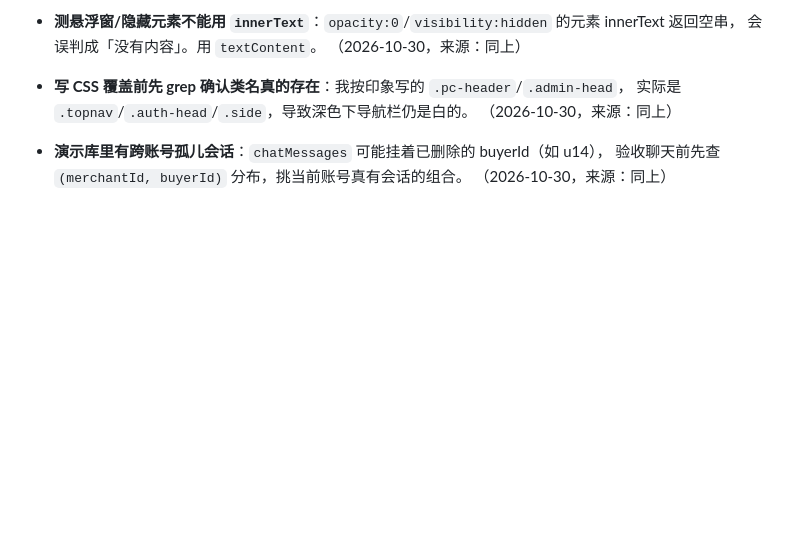
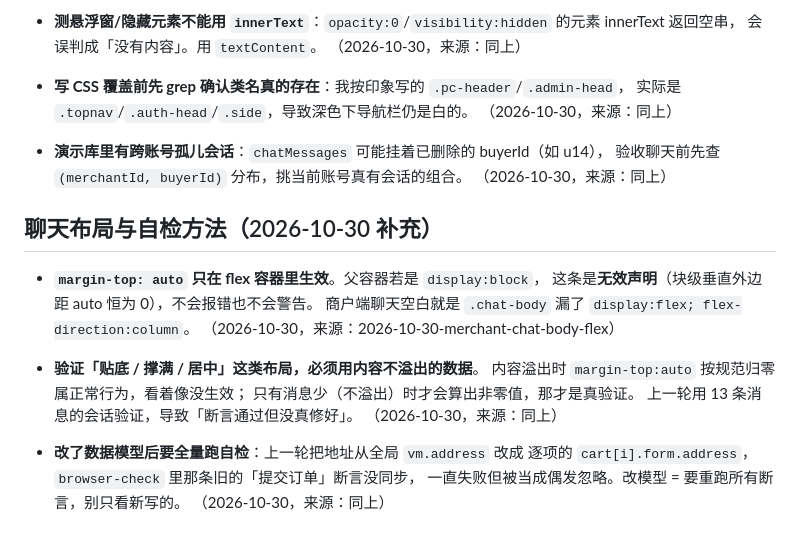
Before and after one commit to TheSixPasserby/zhanqi-ai-platform, a Markdown page: docs/agent-memory.md, the part around the change. Rendered like a GitHub page; blank space fills up the shorter version.

Commit message:
同步文档：商户端聊天空白根因与自检方法
- 新增工作日志 2026-10-30-merchant-chat-body-flex.md
- agent-memory 补 3 条：margin-top:auto 需 flex 父容器、贴底类布局必须用不溢出的数据验证、
  改数据模型后要全量重跑自检

仅文档。

```diff
--- a/docs/agent-memory.md
+++ b/docs/agent-memory.md
@@ -407,3 +407,21 @@
 - **演示库里有跨账号孤儿会话**：`chatMessages` 可能挂着已删除的 buyerId（如 u14），
   验收聊天前先查 `(merchantId, buyerId)` 分布，挑当前账号真有会话的组合。
   （2026-10-30，来源：同上）
+
+## 聊天布局与自检方法（2026-10-30 补充）
+
+- **`margin-top: auto` 只在 flex 容器里生效**。父容器若是 `display:block`，
+  这条是**无效声明**（块级垂直外边距 auto 恒为 0），不会报错也不会警告。
+  商户端聊天空白就是 `.chat-body` 漏了 `display:flex; flex-direction:column`。
+  （2026-10-30，来源：2026-10-30-merchant-chat-body-flex）
+
+- **验证「贴底 / 撑满 / 居中」这类布局，必须用内容不溢出的数据**。
+  内容溢出时 `margin-top:auto` 按规范归零属正常行为，看着像没生效；
+  只有消息少（不溢出）时才会算出非零值，那才是真验证。
+  上一轮用 13 条消息的会话验证，导致「断言通过但没真修好」。
+  （2026-10-30，来源：同上）
+
+- **改了数据模型后要全量跑自检**：上一轮把地址从全局 `vm.address` 改成
+  逐项的 `cart[i].form.address`，`browser-check` 里那条旧的「提交订单」断言没同步，
+  一直失败但被当成偶发忽略。改模型 = 要重跑所有断言，别只看新写的。
+  （2026-10-30，来源：同上）
```
Also changed, not shown: docs/worklog/2026-10-30-merchant-chat-body-flex.md (added, +72 -0 lines).
